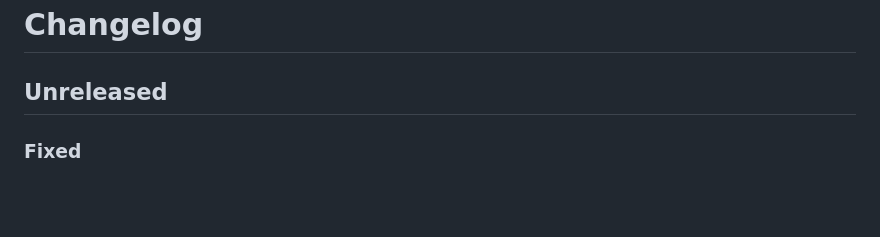
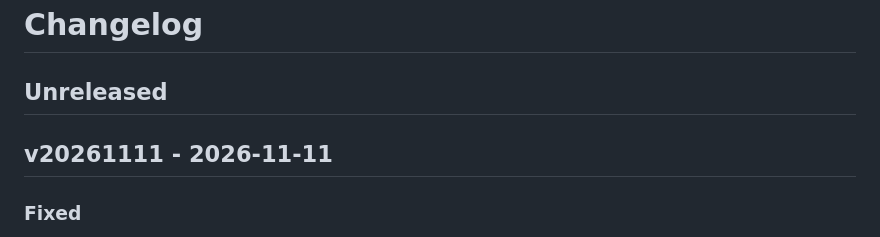
Before and after one commit to finitelabs/control4-esphome, a Markdown page: README.md, the part around the change. GitHub-like rendering; blank space fills up the shorter version.

Commit message:
Release v20261111
CHANGELOG: Unreleased becomes v20261111, with a fresh empty Unreleased above it. README regenerated.

```diff
--- a/README.md
+++ b/README.md
@@ -1110,6 +1110,8 @@ Template for a new release entry (copy below the heading, fill in, uncomment):
 -->
 
 ## Unreleased
+
+## v20261111 - 2026-11-11
 
 ### Fixed
 
```
Also changed, not shown: CHANGELOG.md (+2 -0 lines).
